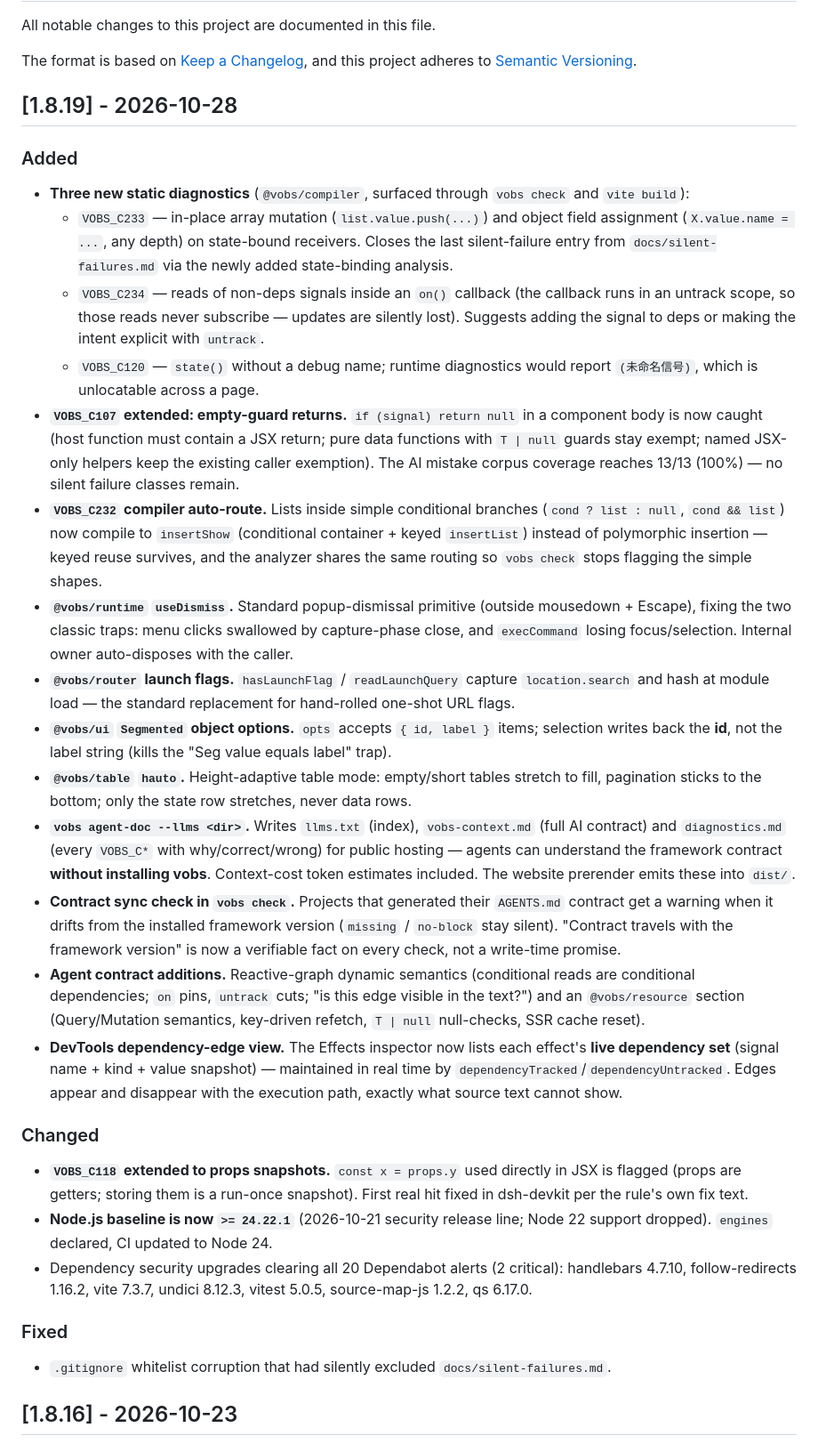
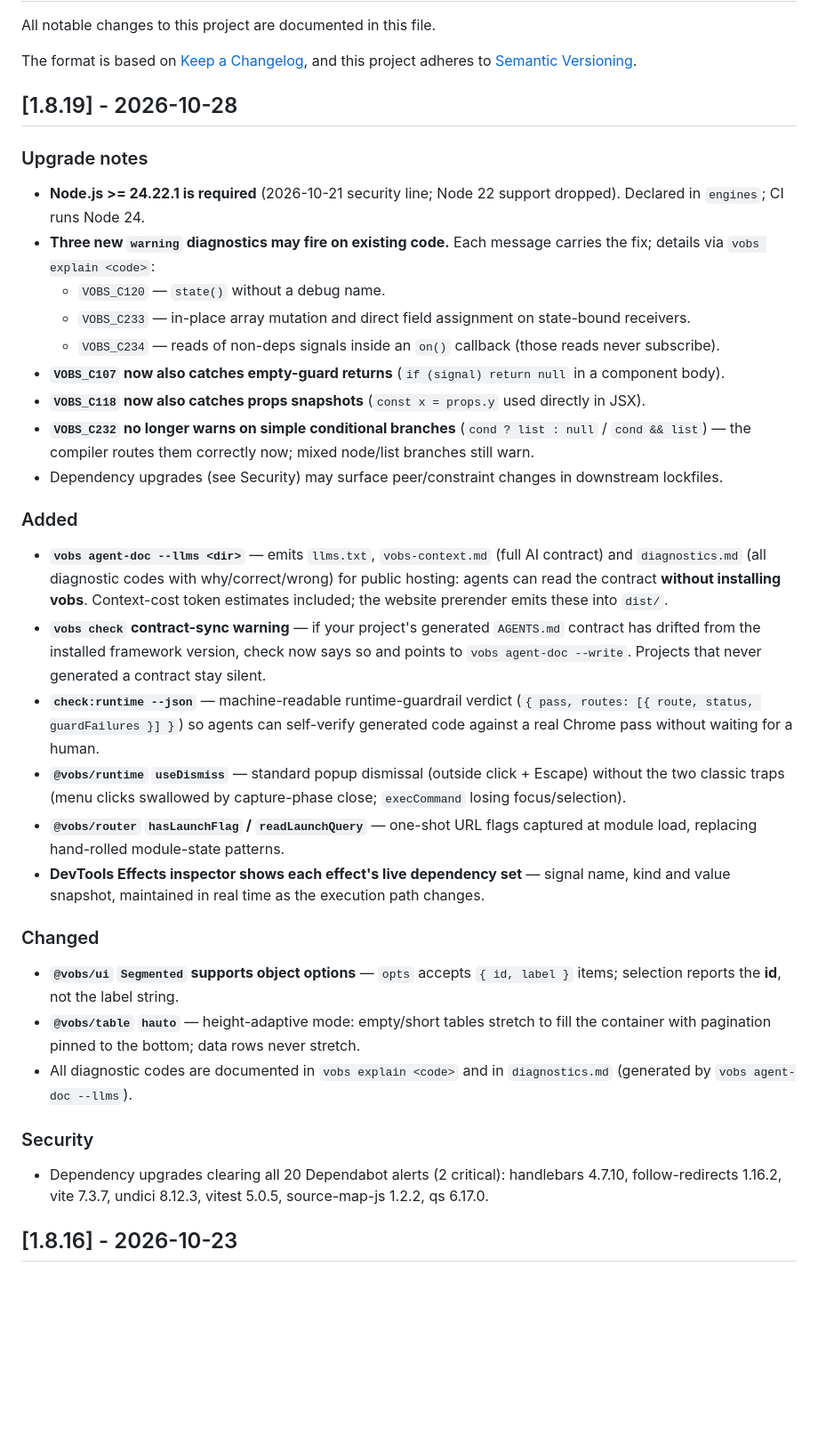
Before and after one commit to vobsjs/vobs, a Markdown page: CHANGELOG.md, the part around the change. Shown at 89% size. Rendered like a GitHub page; blank space fills up the shorter version.

Commit message:
Changelog 分层重写 1.8.19 条目：用户视角 + Upgrade notes 入口
外部反馈的三个结构性问题成立：内部细节（silent-failures 路径、绑定分析实现）
混进了面向用户的条目；语义修正缺升级影响的聚合入口；判定逻辑边界解释属于
工程日志。1.8.19 条目重写为——

- 新增 **Upgrade notes** 段：Node 24 基线、三条新 warning 可能命中存量代码、
  C107/C118 覆盖扩展、C232 不再报简单分支 —— 「读得完就知道要不要升级」
- 诊断码条目只引用码 + vobs explain（细节在可查询源头，不重复不漂移）
- 内部细节删除：它们已在对应 commit 的 body 里（C233/C234/契约对齐等提交
  本来就承载了决策记录），不新建 maintainer 日志文件

AGENTS.md 第八节记录这条分层纪律（Changelog 用户视角 / commit body 承载
决策记录 / 常规 commit 一行 / Refs: VOBS_Cxxx 锚点），此后按此执行。
历史版本条目不改——那是已发布版本的记录。

```diff
--- a/CHANGELOG.md
+++ b/CHANGELOG.md
@@ -6,65 +6,55 @@ The format is based on [Keep a Changelog](https://keepachangelog.com/en/1.1.0/),
 
 ## [1.8.19] - 2026-10-28
 
+### Upgrade notes
+
+- **Node.js >= 24.22.1 is required** (2026-10-21 security line; Node 22 support dropped).
+  Declared in `engines`; CI runs Node 24.
+- **Three new `warning` diagnostics may fire on existing code.** Each message carries the fix;
+  details via `vobs explain <code>`:
+  - `VOBS_C120` — `state()` without a debug name.
+  - `VOBS_C233` — in-place array mutation and direct field assignment on state-bound receivers.
+  - `VOBS_C234` — reads of non-deps signals inside an `on()` callback (those reads never subscribe).
+- **`VOBS_C107` now also catches empty-guard returns** (`if (signal) return null` in a component body).
+- **`VOBS_C118` now also catches props snapshots** (`const x = props.y` used directly in JSX).
+- **`VOBS_C232` no longer warns on simple conditional branches** (`cond ? list : null` /
+  `cond && list`) — the compiler routes them correctly now; mixed node/list branches still warn.
+- Dependency upgrades (see Security) may surface peer/constraint changes in downstream lockfiles.
+
 ### Added
 
-- **Three new static diagnostics** (`@vobs/compiler`, surfaced through `vobs check` and `vite build`):
-  - `VOBS_C233` — in-place array mutation (`list.value.push(...)`) and object field assignment
-    (`X.value.name = ...`, any depth) on state-bound receivers. Closes the last silent-failure
-    entry from `docs/silent-failures.md` via the newly added state-binding analysis.
-  - `VOBS_C234` — reads of non-deps signals inside an `on()` callback (the callback runs in an
-    untrack scope, so those reads never subscribe — updates are silently lost). Suggests adding
-    the signal to deps or making the intent explicit with `untrack`.
-  - `VOBS_C120` — `state()` without a debug name; runtime diagnostics would report
-    `(未命名信号)`, which is unlocatable across a page.
-- **`VOBS_C107` extended: empty-guard returns.** `if (signal) return null` in a component body
-  is now caught (host function must contain a JSX return; pure data functions with `T | null`
-  guards stay exempt; named JSX-only helpers keep the existing caller exemption). The AI
-  mistake corpus coverage reaches 13/13 (100%) — no silent failure classes remain.
-- **`VOBS_C232` compiler auto-route.** Lists inside simple conditional branches
-  (`cond ? list : null`, `cond && list`) now compile to `insertShow` (conditional container +
-  keyed `insertList`) instead of polymorphic insertion — keyed reuse survives, and the analyzer
-  shares the same routing so `vobs check` stops flagging the simple shapes.
-- **`@vobs/runtime` `useDismiss`.** Standard popup-dismissal primitive (outside mousedown +
-  Escape), fixing the two classic traps: menu clicks swallowed by capture-phase close, and
-  `execCommand` losing focus/selection. Internal owner auto-disposes with the caller.
-- **`@vobs/router` launch flags.** `hasLaunchFlag` / `readLaunchQuery` capture `location.search`
-  and hash at module load — the standard replacement for hand-rolled one-shot URL flags.
-- **`@vobs/ui` `Segmented` object options.** `opts` accepts `{ id, label }` items; selection
-  writes back the **id**, not the label string (kills the "Seg value equals label" trap).
-- **`@vobs/table` `hauto`.** Height-adaptive table mode: empty/short tables stretch to fill,
-  pagination sticks to the bottom; only the state row stretches, never data rows.
-- **`vobs agent-doc --llms <dir>`.** Writes `llms.txt` (index), `vobs-context.md` (full AI
-  contract) and `diagnostics.md` (every `VOBS_C*` with why/correct/wrong) for public hosting —
-  agents can understand the framework contract **without installing vobs**. Context-cost token
-  estimates included. The website prerender emits these into `dist/`.
-- **Contract sync check in `vobs check`.** Projects that generated their `AGENTS.md` contract
-  get a warning when it drifts from the installed framework version (`missing` / `no-block`
-  stay silent). "Contract travels with the framework version" is now a verifiable fact on
-  every check, not a write-time promise.
-- **Agent contract additions.** Reactive-graph dynamic semantics (conditional reads are
-  conditional dependencies; `on` pins, `untrack` cuts; "is this edge visible in the text?")
-  and an `@vobs/resource` section (Query/Mutation semantics, key-driven refetch, `T | null`
-  null-checks, SSR cache reset).
-- **DevTools dependency-edge view.** The Effects inspector now lists each effect's **live
-  dependency set** (signal name + kind + value snapshot) — maintained in real time by
-  `dependencyTracked`/`dependencyUntracked`. Edges appear and disappear with the execution
-  path, exactly what source text cannot show.
+- **`vobs agent-doc --llms <dir>`** — emits `llms.txt`, `vobs-context.md` (full AI contract) and
+  `diagnostics.md` (all diagnostic codes with why/correct/wrong) for public hosting: agents can
+  read the contract **without installing vobs**. Context-cost token estimates included; the
+  website prerender emits these into `dist/`.
+- **`vobs check` contract-sync warning** — if your project's generated `AGENTS.md` contract has
+  drifted from the installed framework version, check now says so and points to
+  `vobs agent-doc --write`. Projects that never generated a contract stay silent.
+- **`check:runtime --json`** — machine-readable runtime-guardrail verdict
+  (`{ pass, routes: [{ route, status, guardFailures }] }`) so agents can self-verify generated
+  code against a real Chrome pass without waiting for a human.
+- **`@vobs/runtime` `useDismiss`** — standard popup dismissal (outside click + Escape) without
+  the two classic traps (menu clicks swallowed by capture-phase close; `execCommand` losing
+  focus/selection).
+- **`@vobs/router` `hasLaunchFlag` / `readLaunchQuery`** — one-shot URL flags captured at module
+  load, replacing hand-rolled module-state patterns.
+- **DevTools Effects inspector shows each effect's live dependency set** — signal name, kind and
+  value snapshot, maintained in real time as the execution path changes.
 
 ### Changed
 
-- **`VOBS_C118` extended to props snapshots.** `const x = props.y` used directly in JSX is
-  flagged (props are getters; storing them is a run-once snapshot). First real hit fixed in
-  dsh-devkit per the rule's own fix text.
-- **Node.js baseline is now `>= 24.22.1`** (2026-10-21 security release line; Node 22 support
-  dropped). `engines` declared, CI updated to Node 24.
-- Dependency security upgrades clearing all 20 Dependabot alerts (2 critical): handlebars
-  4.7.10, follow-redirects 1.16.2, vite 7.3.7, undici 8.12.3, vitest 5.0.5, source-map-js
-  1.2.2, qs 6.17.0.
+- **`@vobs/ui` `Segmented` supports object options** — `opts` accepts `{ id, label }` items;
+  selection reports the **id**, not the label string.
+- **`@vobs/table` `hauto`** — height-adaptive mode: empty/short tables stretch to fill the
+  container with pagination pinned to the bottom; data rows never stretch.
+- All diagnostic codes are documented in `vobs explain <code>` and in `diagnostics.md`
+  (generated by `vobs agent-doc --llms`).
 
-### Fixed
+### Security
 
-- `.gitignore` whitelist corruption that had silently excluded `docs/silent-failures.md`.
+- Dependency upgrades clearing all 20 Dependabot alerts (2 critical): handlebars 4.7.10,
+  follow-redirects 1.16.2, vite 7.3.7, undici 8.12.3, vitest 5.0.5, source-map-js 1.2.2,
+  qs 6.17.0.
 
 ## [1.8.16] - 2026-10-23
 
```
Also changed, not shown: AGENTS.md (+7 -0 lines).
